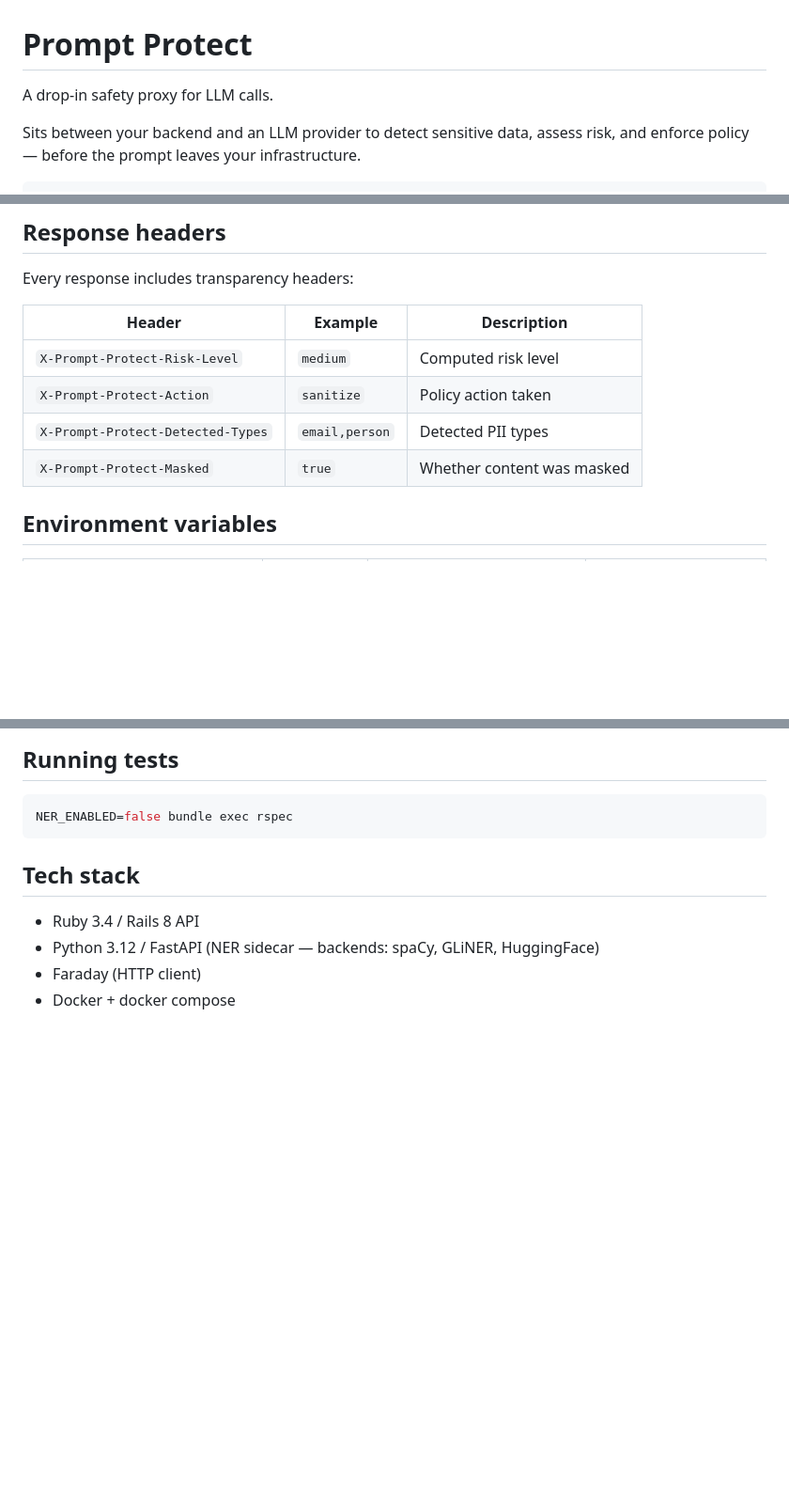
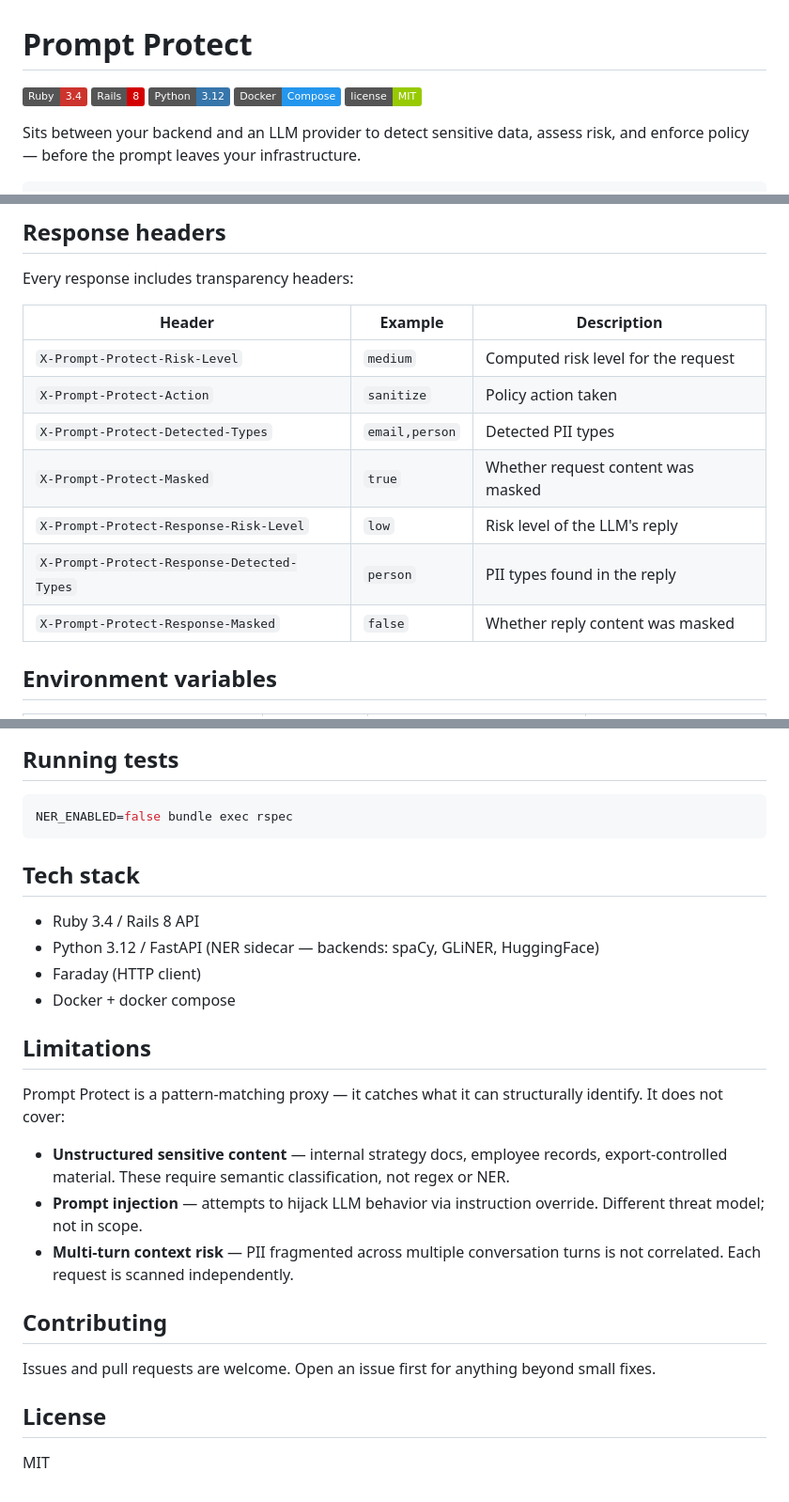
Before and after one commit to katpadi/prompt-protect, a Markdown page: README.md, 3 parts joined by grey strips. Shown at 94% size. Rendered like a GitHub page; badges without logos; blank space fills up the shorter version.

Commit message:
docs(readme): add badges, fix dry run copy, add missing headers and sections

```diff
--- a/README.md
+++ b/README.md
@@ -1,6 +1,10 @@
 # Prompt Protect
 
-A drop-in safety proxy for LLM calls.
+![Ruby](https://img.shields.io/badge/Ruby-3.4-CC342D?logo=ruby&logoColor=white)
+![Rails](https://img.shields.io/badge/Rails-8-D30001?logo=rubyonrails&logoColor=white)
+![Python](https://img.shields.io/badge/Python-3.12-3776AB?logo=python&logoColor=white)
+![Docker](https://img.shields.io/badge/Docker-Compose-2496ED?logo=docker&logoColor=white)
+![License](https://img.shields.io/badge/license-MIT-green)
 
 Sits between your backend and an LLM provider to detect sensitive data, assess risk, and enforce policy — before the prompt leaves your infrastructure.
 
@@ -150,10 +154,13 @@ Every response includes transparency headers:
 
 | Header | Example | Description |
 |---|---|---|
-| `X-Prompt-Protect-Risk-Level` | `medium` | Computed risk level |
+| `X-Prompt-Protect-Risk-Level` | `medium` | Computed risk level for the request |
 | `X-Prompt-Protect-Action` | `sanitize` | Policy action taken |
 | `X-Prompt-Protect-Detected-Types` | `email,person` | Detected PII types |
-| `X-Prompt-Protect-Masked` | `true` | Whether content was masked |
+| `X-Prompt-Protect-Masked` | `true` | Whether request content was masked |
+| `X-Prompt-Protect-Response-Risk-Level` | `low` | Risk level of the LLM's reply |
+| `X-Prompt-Protect-Response-Detected-Types` | `person` | PII types found in the reply |
+| `X-Prompt-Protect-Response-Masked` | `false` | Whether reply content was masked |
 
 ## Environment variables
 
@@ -193,3 +200,19 @@ NER_ENABLED=false bundle exec rspec
 - Python 3.12 / FastAPI (NER sidecar — backends: spaCy, GLiNER, HuggingFace)
 - Faraday (HTTP client)
 - Docker + docker compose
+
+## Limitations
+
+Prompt Protect is a pattern-matching proxy — it catches what it can structurally identify. It does not cover:
+
+- **Unstructured sensitive content** — internal strategy docs, employee records, export-controlled material. These require semantic classification, not regex or NER.
+- **Prompt injection** — attempts to hijack LLM behavior via instruction override. Different threat model; not in scope.
+- **Multi-turn context risk** — PII fragmented across multiple conversation turns is not correlated. Each request is scanned independently.
+
+## Contributing
+
+Issues and pull requests are welcome. Open an issue first for anything beyond small fixes.
+
+## License
+
+MIT
```
Also changed, not shown: other parts of README.md (+1 -1 lines).
